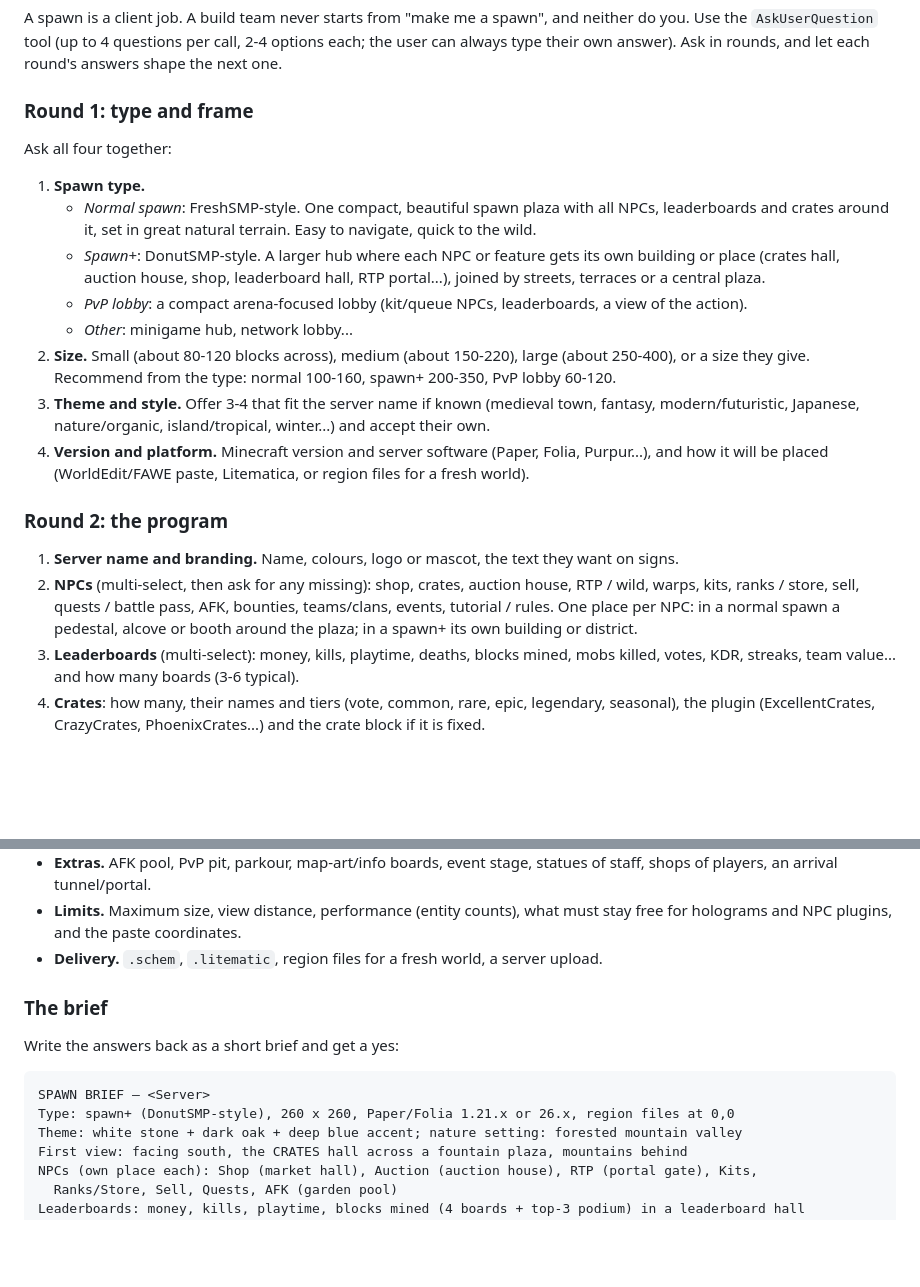
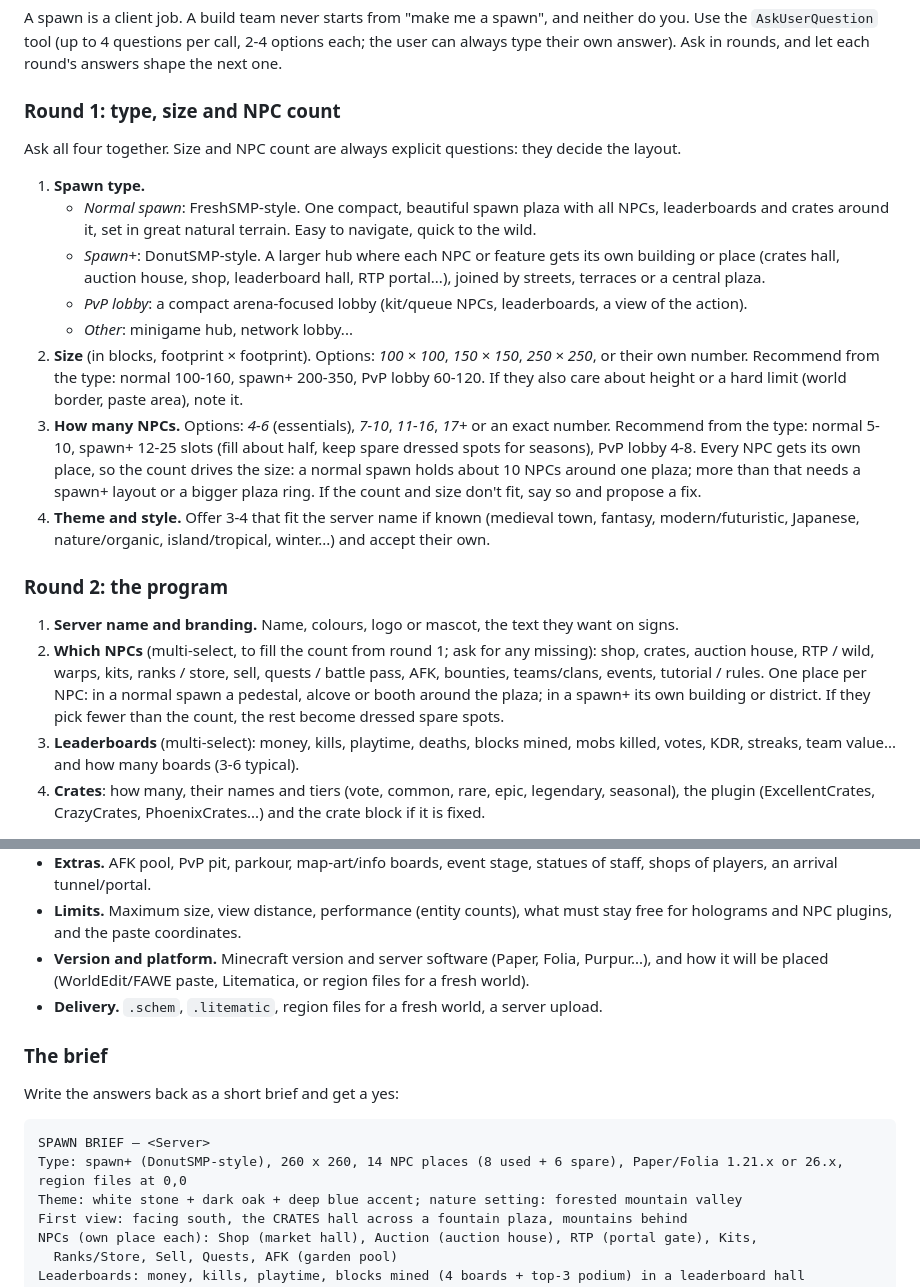
Before and after one commit to Faboit1/BuildingSkillPlus, a Markdown page: references/spawns/README.md, 2 parts joined by grey strips. Drawn GitHub-style; blank space fills up the shorter version.

Commit message:
Spawn interview: always ask the size in blocks and how many NPCs in round 1
Co-Authored-By: Claude Opus 5.5 <noreply@anthropic.com>
Claude-Session: https://claude.ai/code/session_01R4DKTNQRtiQ7X2Ww8nfjWq

````diff
--- a/references/spawns/README.md
+++ b/references/spawns/README.md
@@ -19,9 +19,9 @@ A spawn is a client job. A build team never starts from "make me a spawn", and n
 the `AskUserQuestion` tool (up to 4 questions per call, 2-4 options each; the user can always type
 their own answer). Ask in rounds, and let each round's answers shape the next one.
 
-### Round 1: type and frame
+### Round 1: type, size and NPC count
 
-Ask all four together:
+Ask all four together. Size and NPC count are always explicit questions: they decide the layout.
 
 1. **Spawn type.**
    - *Normal spawn*: FreshSMP-style. One compact, beautiful spawn plaza with all NPCs, leaderboards
@@ -31,20 +31,25 @@ Ask all four together:
      terraces or a central plaza.
    - *PvP lobby*: a compact arena-focused lobby (kit/queue NPCs, leaderboards, a view of the action).
    - *Other*: minigame hub, network lobby...
-2. **Size.** Small (about 80-120 blocks across), medium (about 150-220), large (about 250-400), or a
-   size they give. Recommend from the type: normal 100-160, spawn+ 200-350, PvP lobby 60-120.
-3. **Theme and style.** Offer 3-4 that fit the server name if known (medieval town, fantasy,
+2. **Size** (in blocks, footprint × footprint). Options: *100 × 100*, *150 × 150*, *250 × 250*,
+   or their own number. Recommend from the type: normal 100-160, spawn+ 200-350, PvP lobby
+   60-120. If they also care about height or a hard limit (world border, paste area), note it.
+3. **How many NPCs.** Options: *4-6* (essentials), *7-10*, *11-16*, *17+* or an exact number.
+   Recommend from the type: normal 5-10, spawn+ 12-25 slots (fill about half, keep spare dressed
+   spots for seasons), PvP lobby 4-8. Every NPC gets its own place, so the count drives the size:
+   a normal spawn holds about 10 NPCs around one plaza; more than that needs a spawn+ layout or a
+   bigger plaza ring. If the count and size don't fit, say so and propose a fix.
+4. **Theme and style.** Offer 3-4 that fit the server name if known (medieval town, fantasy,
    modern/futuristic, Japanese, nature/organic, island/tropical, winter...) and accept their own.
-4. **Version and platform.** Minecraft version and server software (Paper, Folia, Purpur...), and
-   how it will be placed (WorldEdit/FAWE paste, Litematica, or region files for a fresh world).
 
 ### Round 2: the program
 
 1. **Server name and branding.** Name, colours, logo or mascot, the text they want on signs.
-2. **NPCs** (multi-select, then ask for any missing): shop, crates, auction house, RTP / wild,
-   warps, kits, ranks / store, sell, quests / battle pass, AFK, bounties, teams/clans, events,
-   tutorial / rules. One place per NPC: in a normal spawn a pedestal, alcove or booth around the
-   plaza; in a spawn+ its own building or district.
+2. **Which NPCs** (multi-select, to fill the count from round 1; ask for any missing): shop,
+   crates, auction house, RTP / wild, warps, kits, ranks / store, sell, quests / battle pass, AFK,
+   bounties, teams/clans, events, tutorial / rules. One place per NPC: in a normal spawn a
+   pedestal, alcove or booth around the plaza; in a spawn+ its own building or district. If they
+   pick fewer than the count, the rest become dressed spare spots.
 3. **Leaderboards** (multi-select): money, kills, playtime, deaths, blocks mined, mobs killed,
    votes, KDR, streaks, team value... and how many boards (3-6 typical).
 4. **Crates**: how many, their names and tiers (vote, common, rare, epic, legendary, seasonal), the
@@ -67,6 +72,8 @@ round if answers open new questions. Typical follow-ups:
   shops of players, an arrival tunnel/portal.
 - **Limits.** Maximum size, view distance, performance (entity counts), what must stay free for
   holograms and NPC plugins, and the paste coordinates.
+- **Version and platform.** Minecraft version and server software (Paper, Folia, Purpur...), and
+  how it will be placed (WorldEdit/FAWE paste, Litematica, or region files for a fresh world).
 - **Delivery.** `.schem`, `.litematic`, region files for a fresh world, a server upload.
 
 ### The brief
@@ -75,7 +82,7 @@ Write the answers back as a short brief and get a yes:
 
 ```
 SPAWN BRIEF — <Server>
-Type: spawn+ (DonutSMP-style), 260 x 260, Paper/Folia 1.21.x or 26.x, region files at 0,0
+Type: spawn+ (DonutSMP-style), 260 x 260, 14 NPC places (8 used + 6 spare), Paper/Folia 1.21.x or 26.x, region files at 0,0
 Theme: white stone + dark oak + deep blue accent; nature setting: forested mountain valley
 First view: facing south, the CRATES hall across a fountain plaza, mountains behind
 NPCs (own place each): Shop (market hall), Auction (auction house), RTP (portal gate), Kits,
````
Also changed, not shown: SKILL.md (+8 -6 lines).
